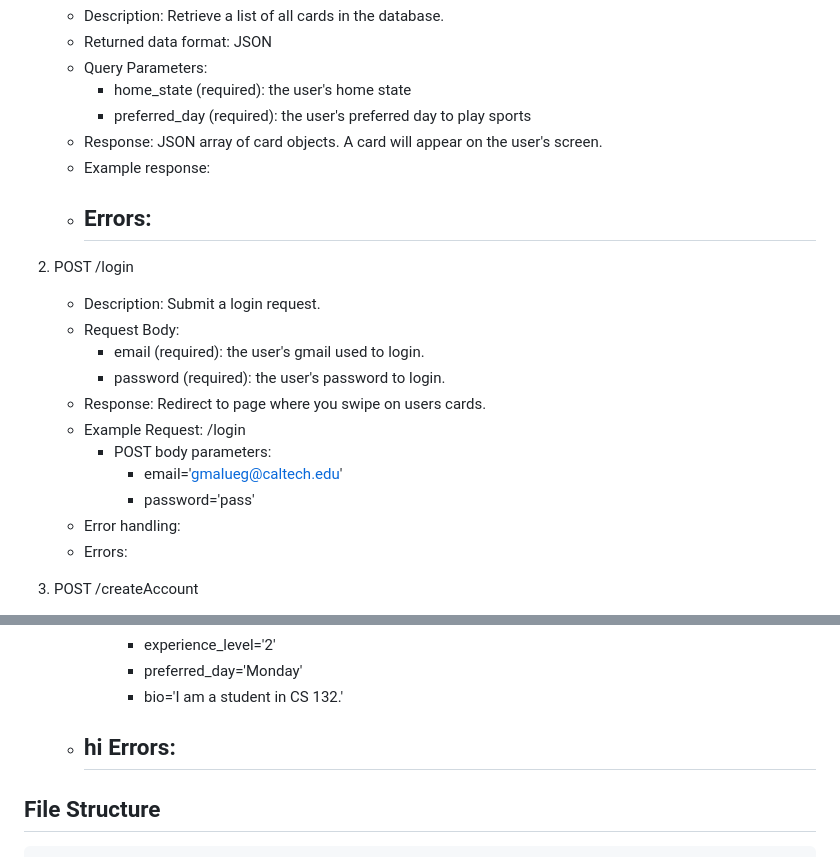
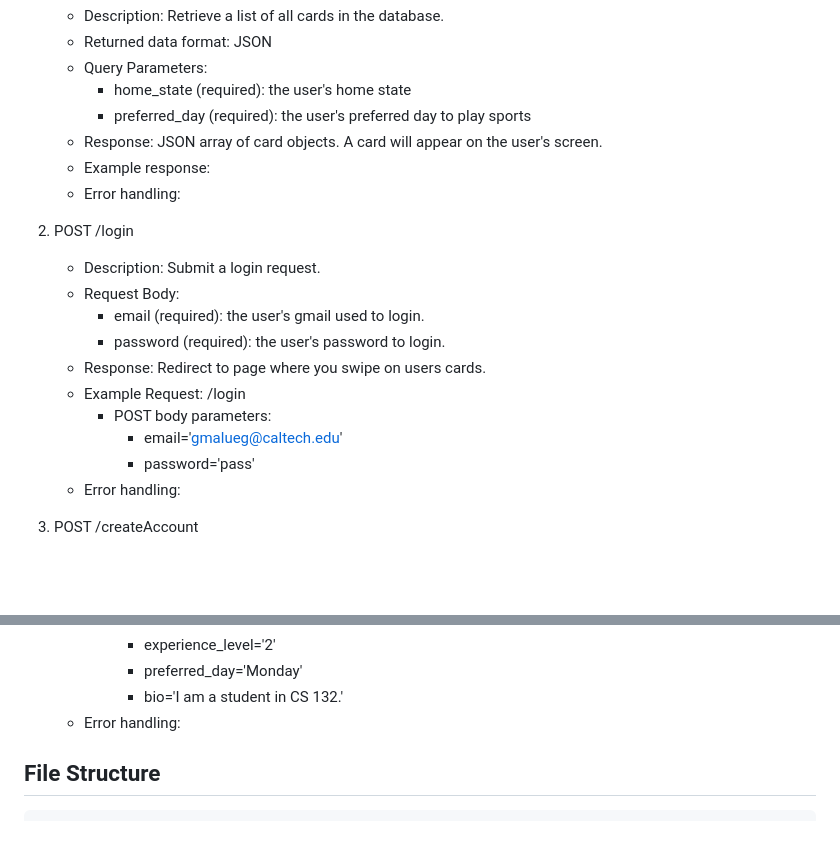
Before and after one commit to GMalueg/Web-Dev-Final-Project, a Markdown page: README.md, 2 parts joined by grey strips. Rendered like a GitHub page; blank space fills up the shorter version.

````diff
--- a/README.md
+++ b/README.md
@@ -12,8 +12,7 @@ This project implements the Tinder for Athletes API and front end website to cre
        - preferred_day (required): the user's preferred day to play sports
    - Response: JSON array of card objects. A card will appear on the user's screen.
    - Example response:
-   - Errors:
-      -
+   - Error handling:
 
 2. POST /login
    - Description: Submit a login request.
@@ -26,7 +25,6 @@ This project implements the Tinder for Athletes API and front end website to cre
          - email='gmalueg@caltech.edu'
          - password='pass'
    - Error handling:
-   - Errors:
 
 3. POST /createAccount
    - Description: Submit user and card information to create an account.
@@ -54,8 +52,7 @@ This project implements the Tinder for Athletes API and front end website to cre
          - experience_level='2'
          - preferred_day='Monday'
          - bio='I am a student in CS 132.'
-   - hi Errors:
-      -
+   - Error handling:
 
 ## File Structure
 ```
````
